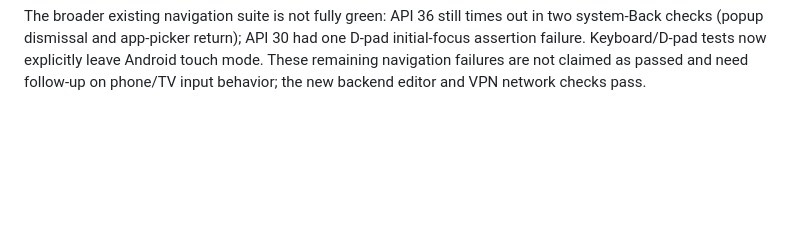
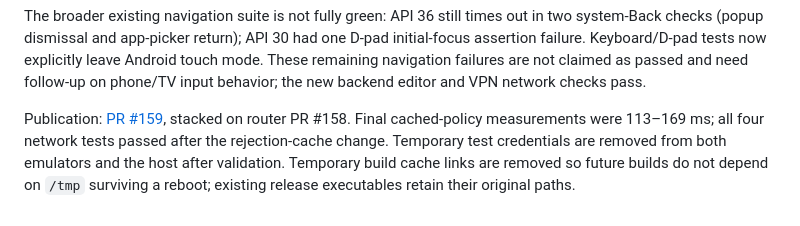
Before and after one commit to simophin/cpxy-ng, a Markdown page: docs/android-socks5-split-routing-handoff.md, the part around the change. GitHub-like rendering; blank space fills up the shorter version.

Commit message:
docs: link Android VPN PR and record final validation cleanup

```diff
--- a/docs/android-socks5-split-routing-handoff.md
+++ b/docs/android-socks5-split-routing-handoff.md
@@ -346,3 +346,10 @@ D-pad initial-focus assertion failure. Keyboard/D-pad tests now explicitly leave
 Android touch mode. These remaining navigation failures are not claimed as
 passed and need follow-up on phone/TV input behavior; the new backend editor and
 VPN network checks pass.
+
+Publication: [PR #159](https://github.com/simophin/cpxy-ng/pull/159), stacked on
+router PR #158. Final cached-policy measurements were 113–169 ms; all four
+network tests passed after the rejection-cache change. Temporary test credentials
+are removed from both emulators and the host after validation. Temporary build
+cache links are removed so future builds do not depend on `/tmp` surviving a
+reboot; existing release executables retain their original paths.
```
